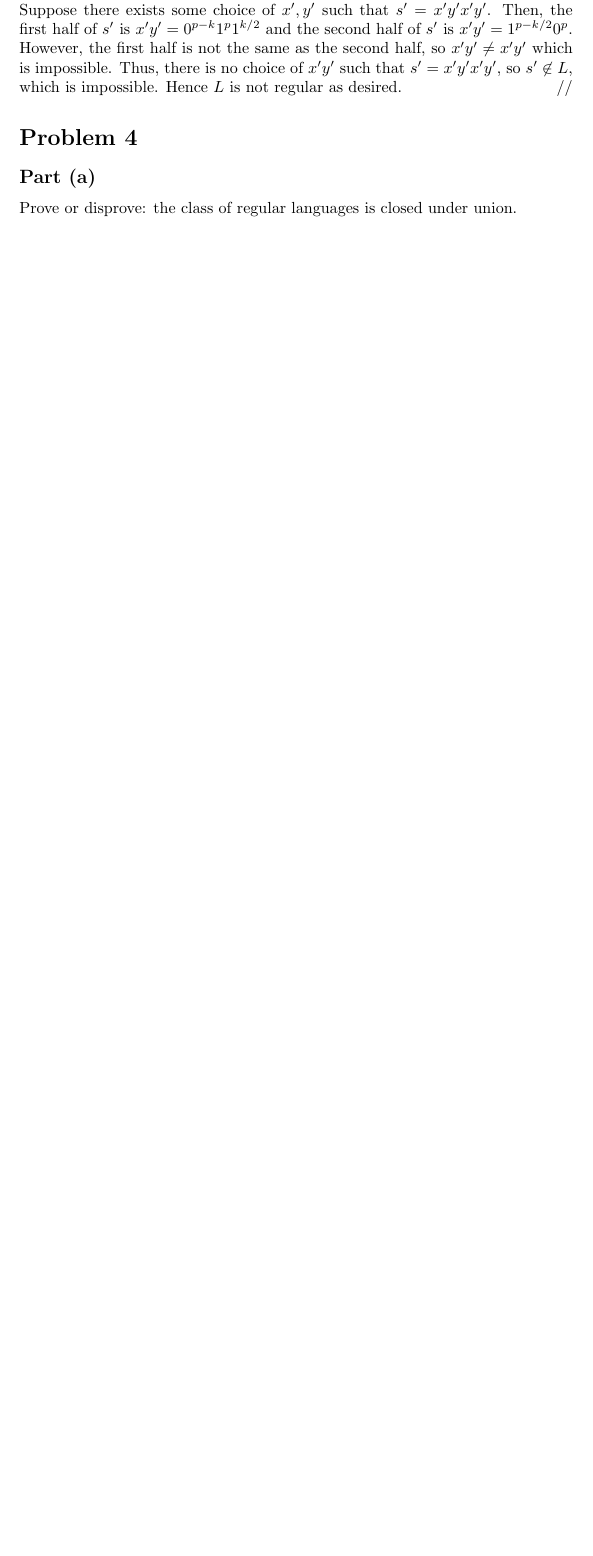
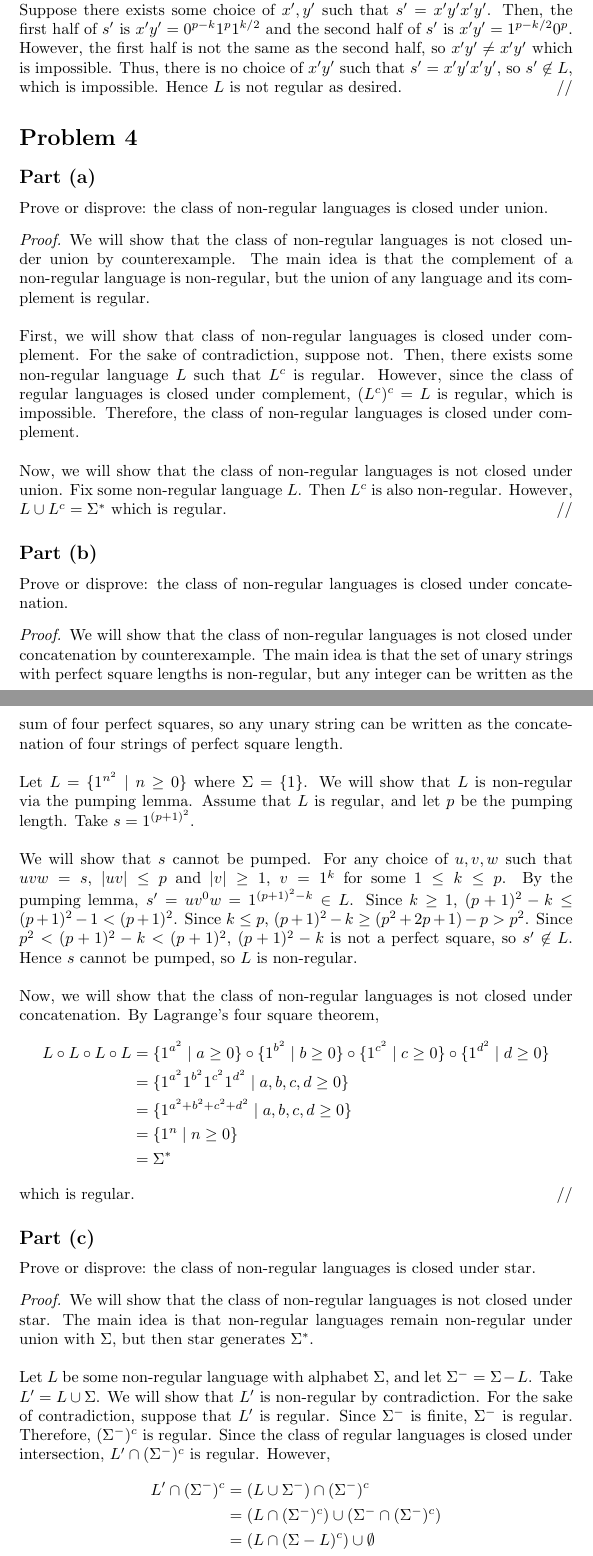
Before and after one commit to SupurCalvinHiggins/csc544, a LaTeX problem sheet (hw1/main.tex): part of page 3 of 7 before the commit and two parts of pages 3 and 4 of 8 after it, the two joined at a grey line, cut so that both start at the same text, the shorter picture padded with empty space. Compiled offline with pdfLaTeX.

Commit message:
Fixed mistake.

```diff
--- a/hw1/main.tex
+++ b/hw1/main.tex
@@ -111,3 +111,71 @@ Let $L = \{ xyxy \mid x, y \in \Sigma^* \}$. Prove that $L$ is not regular.
 \end{proof}
 
 \section*{Problem 4}
+
+\subsection*{Part (a)}
+
+Prove or disprove: the class of non-regular languages is closed under union.
+
+\begin{proof}
+    We will show that the class of non-regular languages is not closed under union by counterexample. The main idea is that the complement of a non-regular
+    language is non-regular, but the union of any language and its complement is regular. \\
+
+    \noindent
+    First, we will show that class of non-regular languages is closed under complement. For the sake of contradiction, suppose not. Then, there exists some
+    non-regular language $L$ such that $L^c$ is regular. However, since the class of regular languages is closed under complement, $(L^c)^c = L$ is regular,
+    which is impossible. Therefore, the class of non-regular languages is closed under complement. \\
+
+    \noindent
+    Now, we will show that the class of non-regular languages is not closed under union. Fix some non-regular language $L$. Then $L^c$ is also non-regular.
+    However, $L \cup L^c = \Sigma^*$ which is regular.
+\end{proof}
+
+\subsection*{Part (b)}
+
+Prove or disprove: the class of non-regular languages is closed under concatenation.
+
+\begin{proof}
+    We will show that the class of non-regular languages is not closed under concatenation by counterexample. The main idea is that the set of unary strings
+    with perfect square lengths is non-regular, but any integer can be written as the sum of four perfect squares, so any unary string can be written as the
+    concatenation of four strings of perfect square length. \\
+
+    \noindent
+    Let $L = \{1^{n^2} \mid n \geq 0\}$ where $\Sigma = \{ 1 \}$. We will show that $L$ is non-regular via the pumping lemma. Assume that $L$ is regular, and
+    let $p$ be the pumping length. Take $s = 1^{(p+1)^2}$. \\
+
+    \noindent
+    We will show that $s$ cannot be pumped. For any choice of $u,v,w$ such that $uvw = s$, $|uv| \leq p$ and $|v| \geq 1$, $v = 1^k$ for some $1 \leq k \leq p$.
+    By the pumping lemma, $s' = uv^0w = 1^{(p+1)^2 - k} \in L$. Since $k \geq 1$, $(p+1)^2 - k \leq (p+1)^2 - 1 < (p+1)^2$. Since $k \leq p$,
+    $(p+1)^2 - k \geq (p^2 + 2p + 1) - p > p^2$. Since $p^2 < (p+1)^2 - k < (p+1)^2$, $(p+1)^2 - k$ is not a perfect square, so $s' \not \in L$. Hence $s$
+    cannot be pumped, so $L$ is non-regular. \\
+
+    \noindent
+    Now, we will show that the class of non-regular languages is not closed under concatenation. By Lagrange's four square theorem,
+    \begin{align*}
+        L \circ L \circ L \circ L &= \{1^{a^2} \mid a \geq 0 \} \circ\{1^{b^2} \mid b \geq 0 \} \circ \{1^{c^2} \mid c \geq 0 \} \circ \{1^{d^2} \mid d \geq 0 \} \\
+        &= \{1^{a^2} 1^{b^2} 1^{c^2} 1^{d^2} \mid a, b, c, d \geq 0 \} \\
+        &= \{1^{a^2 + b^2 + c^2 + d^2} \mid a, b, c, d \geq 0 \} \\
+        &= \{1^n \mid n \geq 0\} \\
+        &= \Sigma^*
+    \end{align*}
+    which is regular.
+\end{proof}
+
+\subsection*{Part (c)}
+
+Prove or disprove: the class of non-regular languages is closed under star.
+
+\begin{proof}
+    We will show that the class of non-regular languages is not closed under star. The main idea is that non-regular languages remain non-regular under union
+    with $\Sigma$, but then star generates $\Sigma^*$. \\
+
+    \noindent
+    Let $L$ be some non-regular language with alphabet $\Sigma$, and let $\Sigma^{-} = \Sigma - L$. Take $L' = L \cup \Sigma$. We will show that $L'$ is
+    non-regular by contradiction. For the sake of contradiction, suppose that $L'$ is regular. Since $\Sigma^{-}$ is finite, $\Sigma^{-}$ is regular. Therefore,
+    $(\Sigma^{-})^c$ is regular. Since the class of regular languages is closed under intersection, $L' \cap (\Sigma^{-})^c$ is regular. However,
+    \begin{align*}
+        L' \cap (\Sigma^{-})^c &= (L \cup \Sigma^{-}) \cap (\Sigma^{-})^c \\
+        &= (L \cap (\Sigma^{-})^c) \cup (\Sigma^{-} \cap (\Sigma^{-})^c) \\
+        &= (L \cap (\Sigma - L)^c) \cup \emptyset \\
+        &= L
+    \end{align*}
```
Also changed, not shown: hw1/main.pdf, hw1/main.tex (11 more changed lines).
